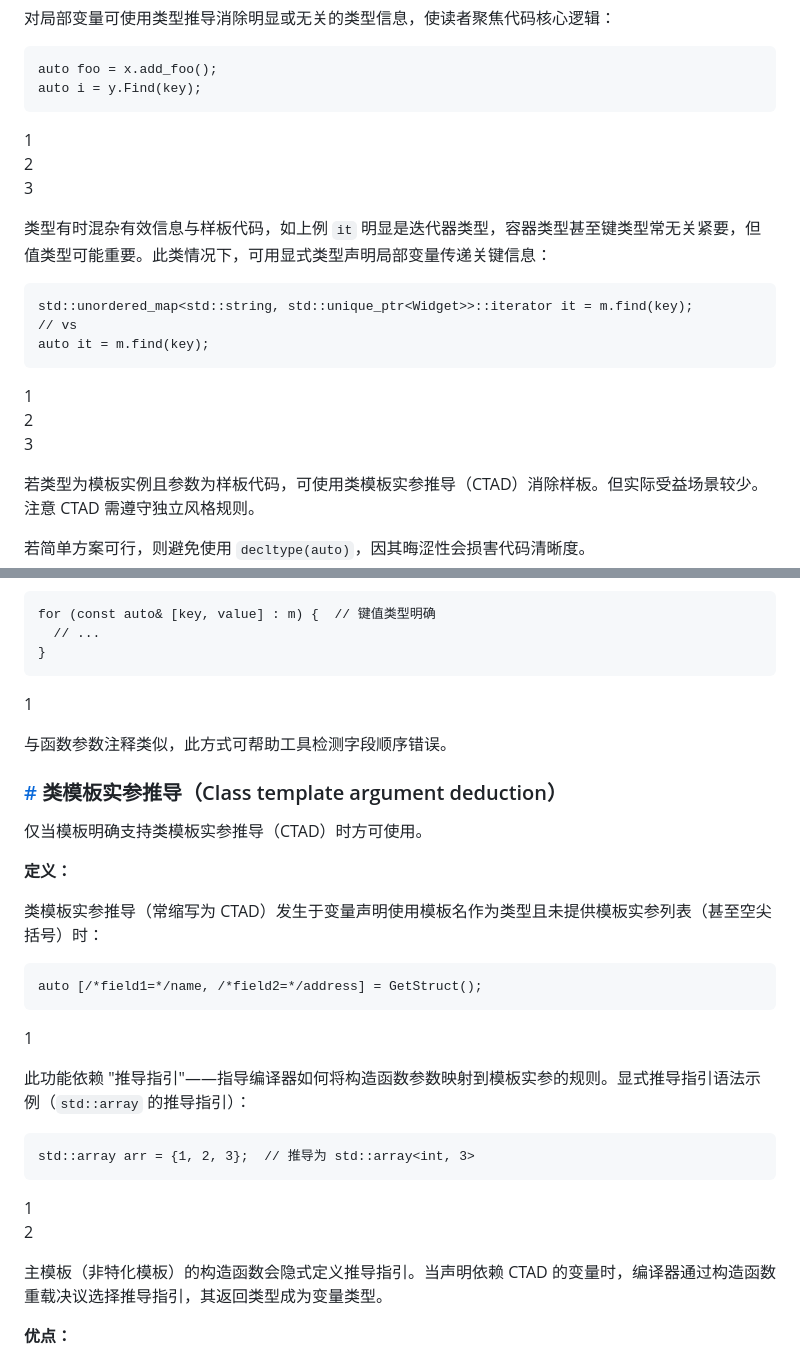
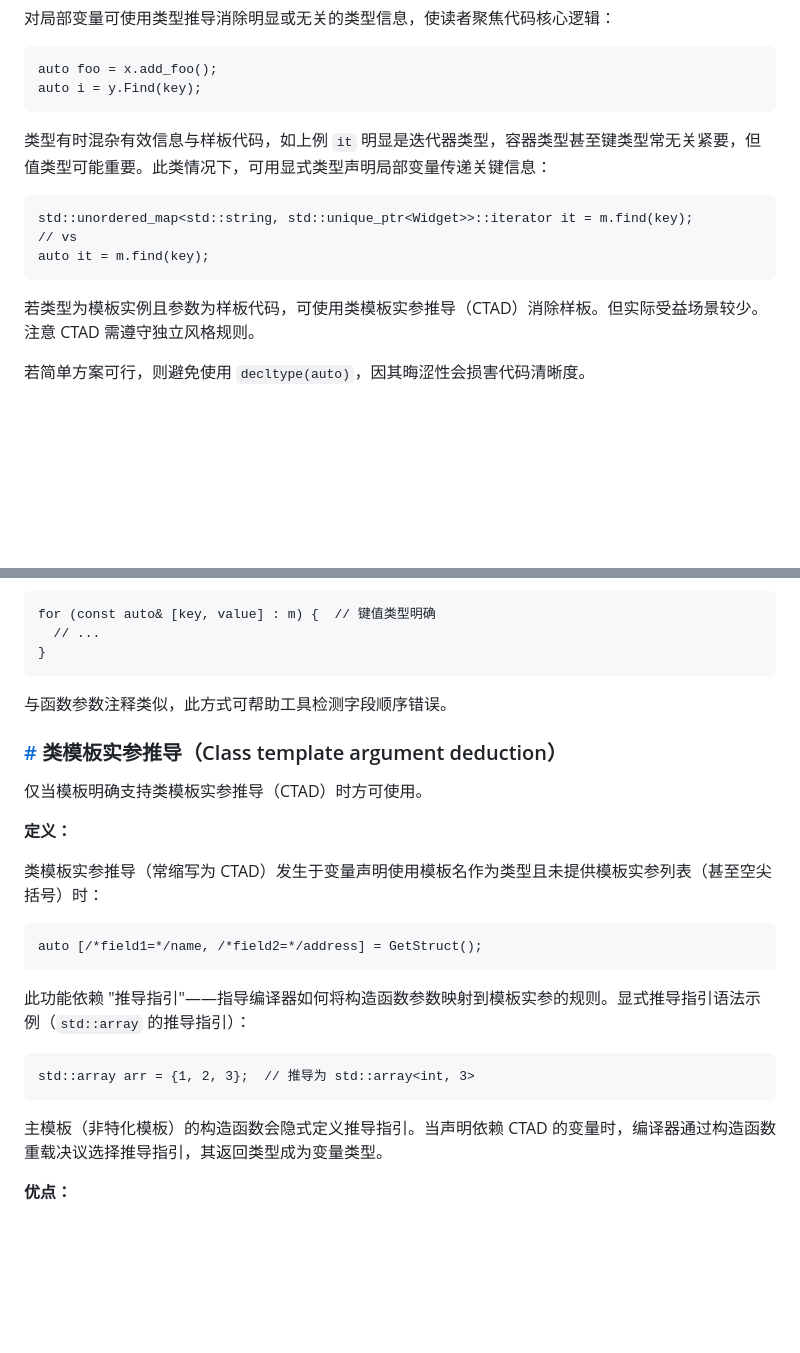
Before and after one commit to Qrhyun/linuxcpp, a Markdown page: cppbock/GoogleC++.md, 2 parts joined by grey strips. GitHub-like rendering; blank space fills up the shorter version.

````diff
--- a/cppbock/GoogleC++.md
+++ b/cppbock/GoogleC++.md
@@ -1263,11 +1251,6 @@ if (!success)
 auto foo = x.add_foo();
 auto i = y.Find(key);
 ```
-
-1
-2
-3
-
 类型有时混杂有效信息与样板代码，如上例 `it` 明显是迭代器类型，容器类型甚至键类型常无关紧要，但值类型可能重要。此类情况下，可用显式类型声明局部变量传递关键信息：
 
 ```
@@ -1275,11 +1258,6 @@ std::unordered_map<std::string, std::unique_ptr<Widget>>::iterator it = m.find(k
 // vs
 auto it = m.find(key);
 ```
-
-1
-2
-3
-
 若类型为模板实例且参数为样板代码，可使用类模板实参推导（CTAD）消除样板。但实际受益场景较少。注意 CTAD 需遵守独立风格规则。
 
 若简单方案可行，则避免使用 `decltype(auto)`，因其晦涩性会损害代码清晰度。
@@ -1307,9 +1285,6 @@ for (const auto& [key, value] : m) {  // 键值类型明确
   // ...
 }
 ```
-
-1
-
 与函数参数注释类似，此方式可帮助工具检测字段顺序错误。
 
 ### [#](#类模板实参推导-class-template-argument-deduction) 类模板实参推导（Class template argument deduction）
@@ -1323,18 +1298,11 @@ for (const auto& [key, value] : m) {  // 键值类型明确
 ```
 auto [/*field1=*/name, /*field2=*/address] = GetStruct();
 ```
-
-1
-
 此功能依赖 "推导指引"——指导编译器如何将构造函数参数映射到模板实参的规则。显式推导指引语法示例（`std::array` 的推导指引）：
 
 ```
 std::array arr = {1, 2, 3};  // 推导为 std::array<int, 3>
 ```
-
-1
-2
-
 主模板（非特化模板）的构造函数会隐式定义推导指引。当声明依赖 CTAD 的变量时，编译器通过构造函数重载决议选择推导指引，其返回类型成为变量类型。
 
 **优点：**
````
Also changed, not shown: other parts of cppbock/GoogleC++.md (+0 -58 lines).
